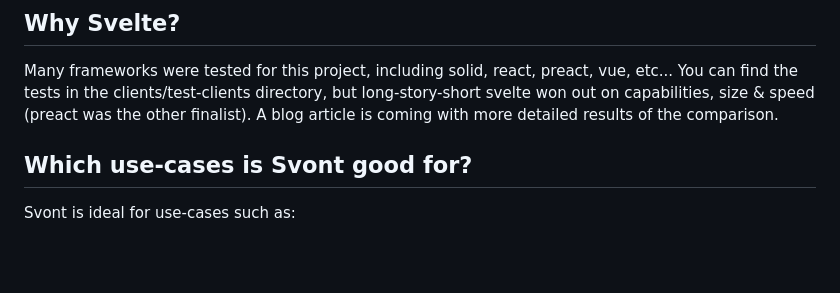
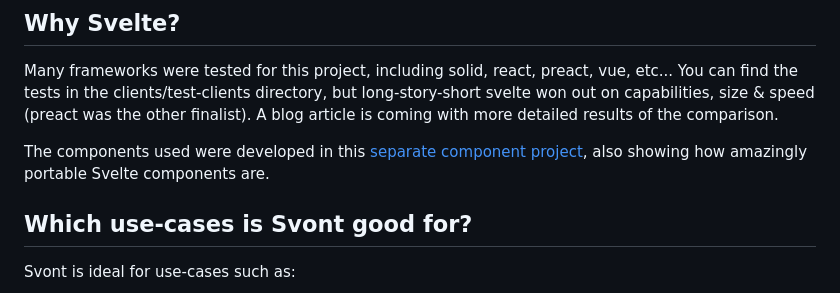
Before and after one commit to tyayers/svont-cms, a Markdown page: README.md, the part around the change. GitHub-like rendering; blank space fills up the shorter version.

```diff
--- a/README.md
+++ b/README.md
@@ -19,6 +19,8 @@ This project was initially built for the SvelteSociety Hackathon 2023 (Feb 2023
 ## Why Svelte?
 
 Many frameworks were tested for this project, including solid, react, preact, vue, etc... You can find the tests in the clients/test-clients directory, but long-story-short svelte won out on capabilities, size & speed (preact was the other finalist). A blog article is coming with more detailed results of the comparison.
+
+The components used were developed in this [separate component project](https://github.com/tyayers/svelte-content-widgets), also showing how amazingly portable Svelte components are.
 
 ## Which use-cases is Svont good for?
 
```
